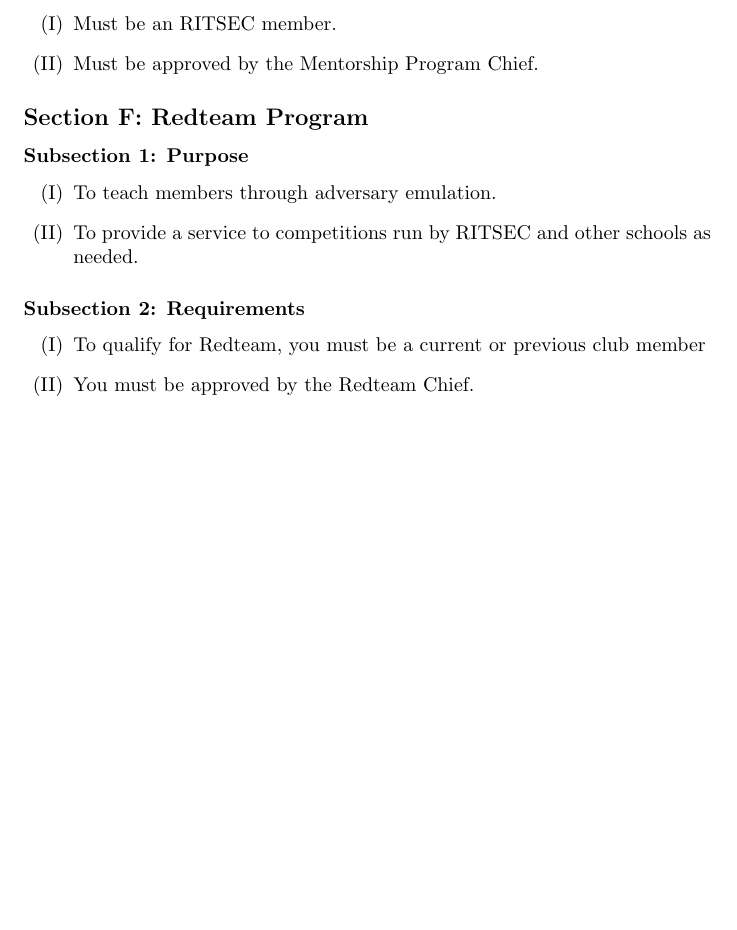
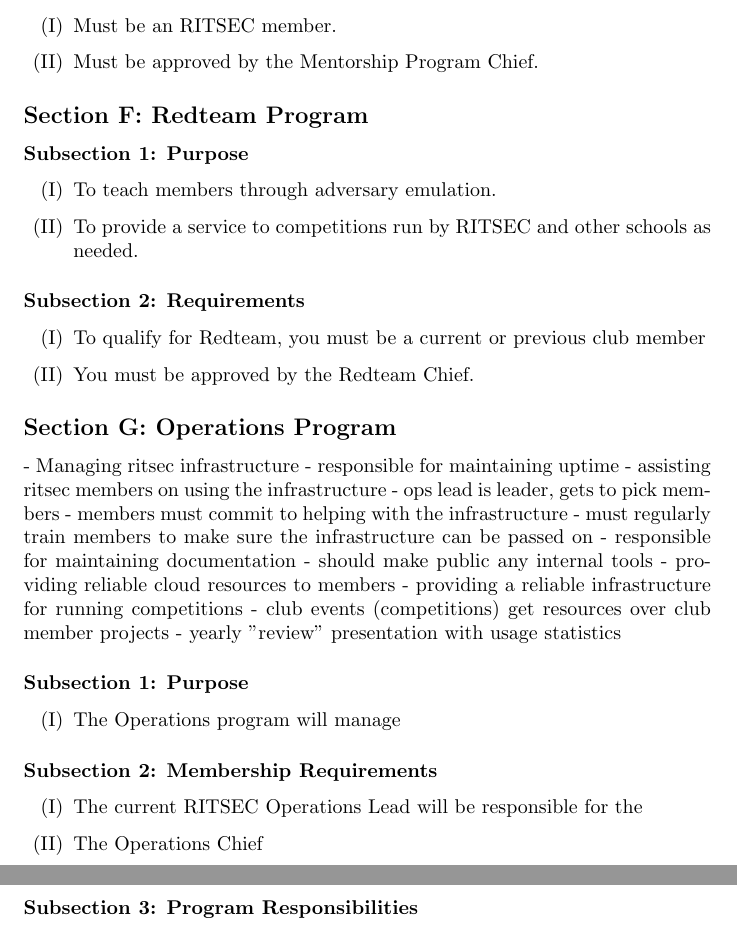
Before and after one commit to ritsec/constitution, a LaTeX document (constitution.tex, which reads bylaws/programs/04-operations.tex): part of page 16 of 16 before the commit and two parts of pages 16 and 17 of 17 after it, the two joined at a grey line, cut so that both start at the same text, the shorter picture padded with empty space. Compiled offline with pdfLaTeX.

Commit message:
Add initial operations program amendment

```diff
--- /dev/null
+++ b/bylaws/programs/04-operations.tex
@@ -0,0 +1,33 @@
+% SECTION G: OPERATIONS PROGRAM
+\Section{Operations Program}
+
+- Managing ritsec infrastructure
+- responsible for maintaining uptime
+- assisting ritsec members on using the infrastructure
+- ops lead is leader, gets to pick members
+- members must commit to helping with the infrastructure
+- must regularly train members to make sure the infrastructure can be passed on
+- responsible for maintaining documentation
+- should make public any internal tools
+- providing reliable cloud resources to members
+- providing a reliable infrastructure for running competitions
+- club events (competitions) get resources over club member projects
+- yearly "review" presentation with usage statistics
+
+\Subsection{Purpose}
+
+\begin{enumerate}
+    \item The Operations program will manage
+\end{enumerate}
+
+\Subsection{Membership Requirements}
+
+\begin{enumerate}
+    \item The current RITSEC Operations Lead will be responsible for the
+    \item The Operations Chief
+\end{enumerate}
+
+\Subsection{Program Responsibilities}
+
+\begin{enumerate}
+\end{enumerate}
```
Also changed, not shown: bylaws/article-13.tex (+1 -0 lines).
